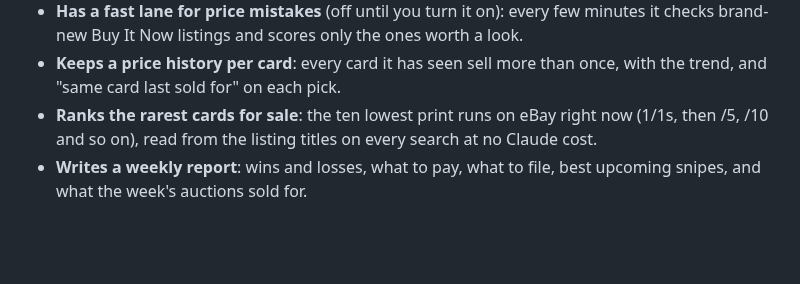
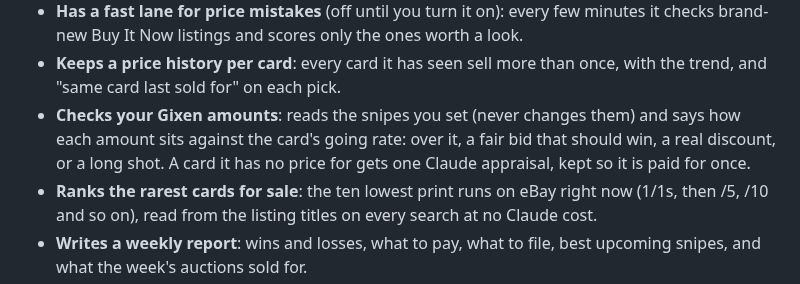
Before and after one commit to jordanwalk193/snipe-hunt, a Markdown page: README.md, the part around the change. Rendered like a GitHub page; blank space fills up the shorter version.

```diff
--- a/README.md
+++ b/README.md
@@ -32,6 +32,7 @@ Every hour it searches eBay (including misspelled listings), throws out everythi
 - **Gives two bids for every auction**: the cheapskate max, and a "to win" bid at about the going rate, for the card you would rather own than steal. The scorecard shows how each would have done.
 - **Has a fast lane for price mistakes** (off until you turn it on): every few minutes it checks brand-new Buy It Now listings and scores only the ones worth a look.
 - **Keeps a price history per card**: every card it has seen sell more than once, with the trend, and "same card last sold for" on each pick.
+- **Checks your Gixen amounts**: reads the snipes you set (never changes them) and says how each amount sits against the card's going rate: over it, a fair bid that should win, a real discount, or a long shot. A card it has no price for gets one Claude appraisal, kept so it is paid for once.
 - **Ranks the rarest cards for sale**: the ten lowest print runs on eBay right now (1/1s, then /5, /10 and so on), read from the listing titles on every search at no Claude cost.
 - **Writes a weekly report**: wins and losses, what to pay, what to file, best upcoming snipes, and what the week's auctions sold for.
 - **Shows what it costs.** Every Claude call's cost is added up per day and month and shown on the dashboard.
```
Also changed, not shown: docs/gixen.png (added), 5 other files.
